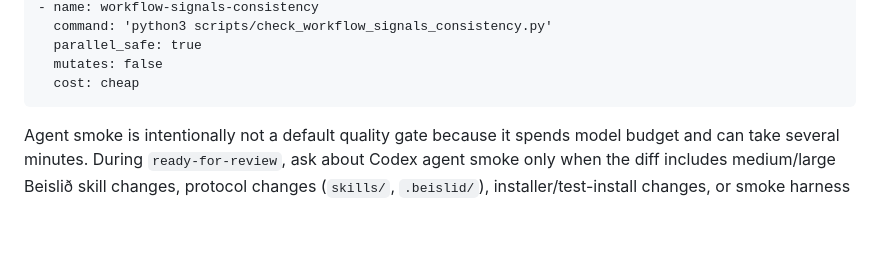
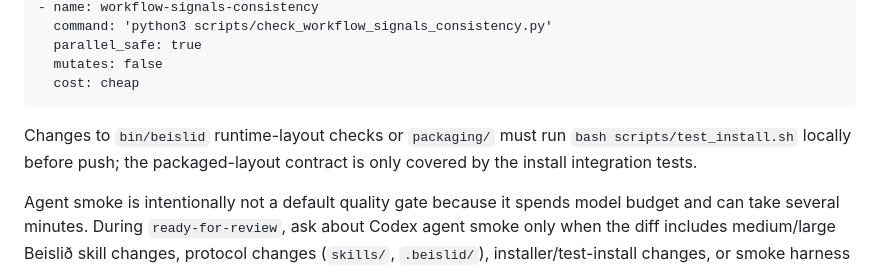
Before and after one commit to sandsower/beislid, a Markdown page: .beislid/workflow.md, the part around the change. Rendered like a GitHub page; blank space fills up the shorter version.

Commit message:
Add packaging-test hint to quality gates prose
Retro finding from BEI-76 Phase 1: changes to bin/beislid runtime-layout
checks or packaging/ only fail in CI's install integration tests; run
scripts/test_install.sh locally before push.

Co-Authored-By: Claude Opus 4.8 <noreply@anthropic.com>

````diff
--- a/.beislid/workflow.md
+++ b/.beislid/workflow.md
@@ -79,6 +79,8 @@ The repo has no scope separation (single markdown distribution). Top-level gates
   mutates: false
   cost: cheap
 ```
+
+Changes to `bin/beislid` runtime-layout checks or `packaging/` must run `bash scripts/test_install.sh` locally before push; the packaged-layout contract is only covered by the install integration tests.
 
 Agent smoke is intentionally not a default quality gate because it spends model budget and can take several minutes. During `ready-for-review`, ask about Codex agent smoke only when the diff includes medium/large Beislið skill changes, protocol changes (`skills/`, `.beislid/`), installer/test-install changes, or smoke harness changes (`tests/agent-smoke/`). For tiny docs-only skill prose changes, record `Codex agent smoke skipped by workflow: docs-only skill prose change` and continue without prompting. When smoke is required, stop before running it and ask exactly: `This change touches Beislið skill/smoke paths. Run Codex agent smoke now? Claude support is temporarily unavailable; this uses broad fixture permissions, model budget, and can take several minutes. [y/N]`. Default is no; do not run on silence, ambiguity, or prior blanket approval. If accepted and the host supports background subagents/tasks, start the smoke command in a non-blocking subagent, continue other side-effect-free ready-for-review work while it runs, then join before PR creation; never push/open the PR until the smoke result is known or the user explicitly accepts skipping/ignoring it. If no background runner is available, run it in the main session. Use:
 
````
